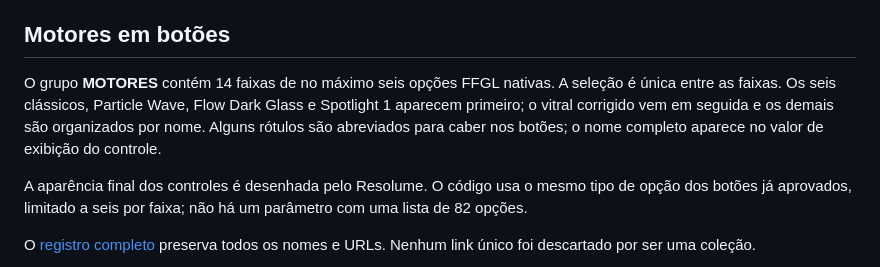
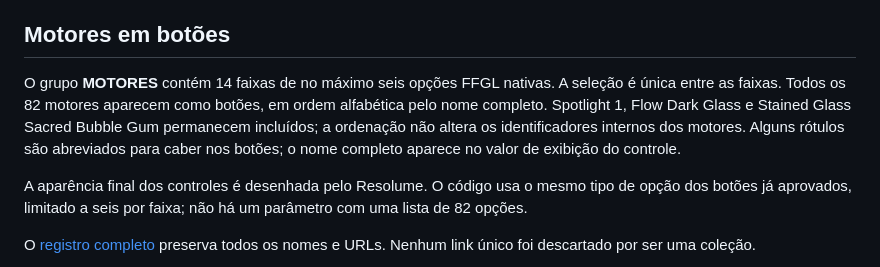
Before and after one commit to N33M1A5/N33M1A5-VJGenerative-BKG, a Markdown page: docs/V1_7_ENTREGA_82.md, the part around the change. Rendered like a GitHub page.

Commit message:
Document alphabetical order for all 82 engine buttons

```diff
--- a/docs/V1_7_ENTREGA_82.md
+++ b/docs/V1_7_ENTREGA_82.md
@@ -11,7 +11,7 @@ Esta versão reúne os sete motores existentes e os 75 motores correspondentes a
 
 ## Motores em botões
 
-O grupo **MOTORES** contém 14 faixas de no máximo seis opções FFGL nativas. A seleção é única entre as faixas. Os seis clássicos, Particle Wave, Flow Dark Glass e Spotlight 1 aparecem primeiro; o vitral corrigido vem em seguida e os demais são organizados por nome. Alguns rótulos são abreviados para caber nos botões; o nome completo aparece no valor de exibição do controle.
+O grupo **MOTORES** contém 14 faixas de no máximo seis opções FFGL nativas. A seleção é única entre as faixas. Todos os 82 motores aparecem como botões, em ordem alfabética pelo nome completo. Spotlight 1, Flow Dark Glass e Stained Glass Sacred Bubble Gum permanecem incluídos; a ordenação não altera os identificadores internos dos motores. Alguns rótulos são abreviados para caber nos botões; o nome completo aparece no valor de exibição do controle.
 
 A aparência final dos controles é desenhada pelo Resolume. O código usa o mesmo tipo de opção dos botões já aprovados, limitado a seis por faixa; não há um parâmetro com uma lista de 82 opções.
 
```
